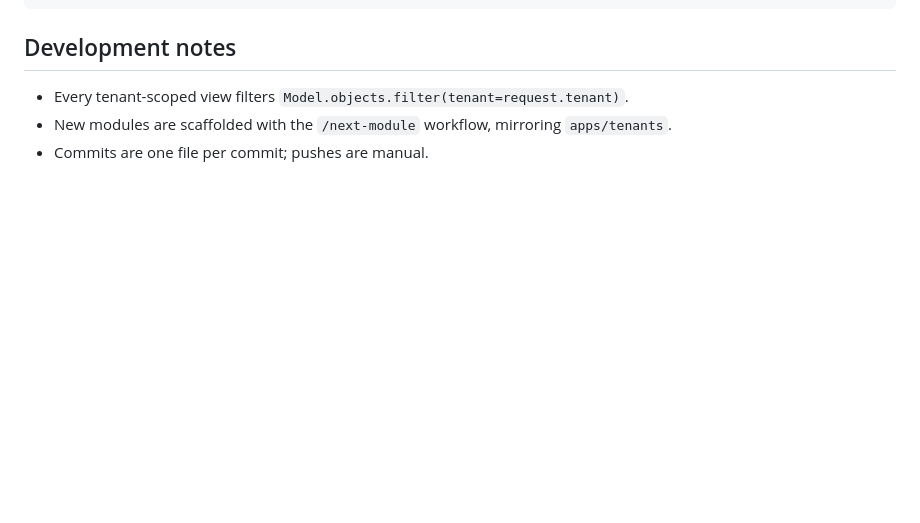
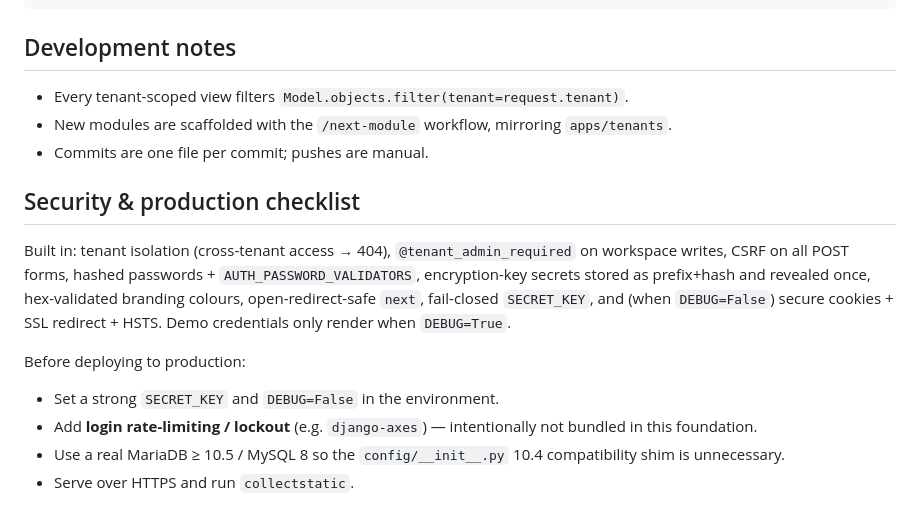
Before and after one commit to mnavaid925/NavSalesManagementSystem, a Markdown page: README.md, the part around the change. Drawn GitHub-style; blank space fills up the shorter version.

Commit message:
docs: add security & production checklist

```diff
--- a/README.md
+++ b/README.md
@@ -151,3 +151,16 @@ venv\Scripts\python.exe -m pytest        # uses config.settings_test (in-memory
 - Every tenant-scoped view filters `Model.objects.filter(tenant=request.tenant)`.
 - New modules are scaffolded with the `/next-module` workflow, mirroring `apps/tenants`.
 - Commits are one file per commit; pushes are manual.
+
+## Security & production checklist
+
+Built in: tenant isolation (cross-tenant access → 404), `@tenant_admin_required` on workspace writes, CSRF on all POST
+forms, hashed passwords + `AUTH_PASSWORD_VALIDATORS`, encryption-key secrets stored as prefix+hash and revealed once,
+hex-validated branding colours, open-redirect-safe `next`, fail-closed `SECRET_KEY`, and (when `DEBUG=False`) secure
+cookies + SSL redirect + HSTS. Demo credentials only render when `DEBUG=True`.
+
+Before deploying to production:
+- Set a strong `SECRET_KEY` and `DEBUG=False` in the environment.
+- Add **login rate-limiting / lockout** (e.g. `django-axes`) — intentionally not bundled in this foundation.
+- Use a real MariaDB ≥ 10.5 / MySQL 8 so the `config/__init__.py` 10.4 compatibility shim is unnecessary.
+- Serve over HTTPS and run `collectstatic`.
```
